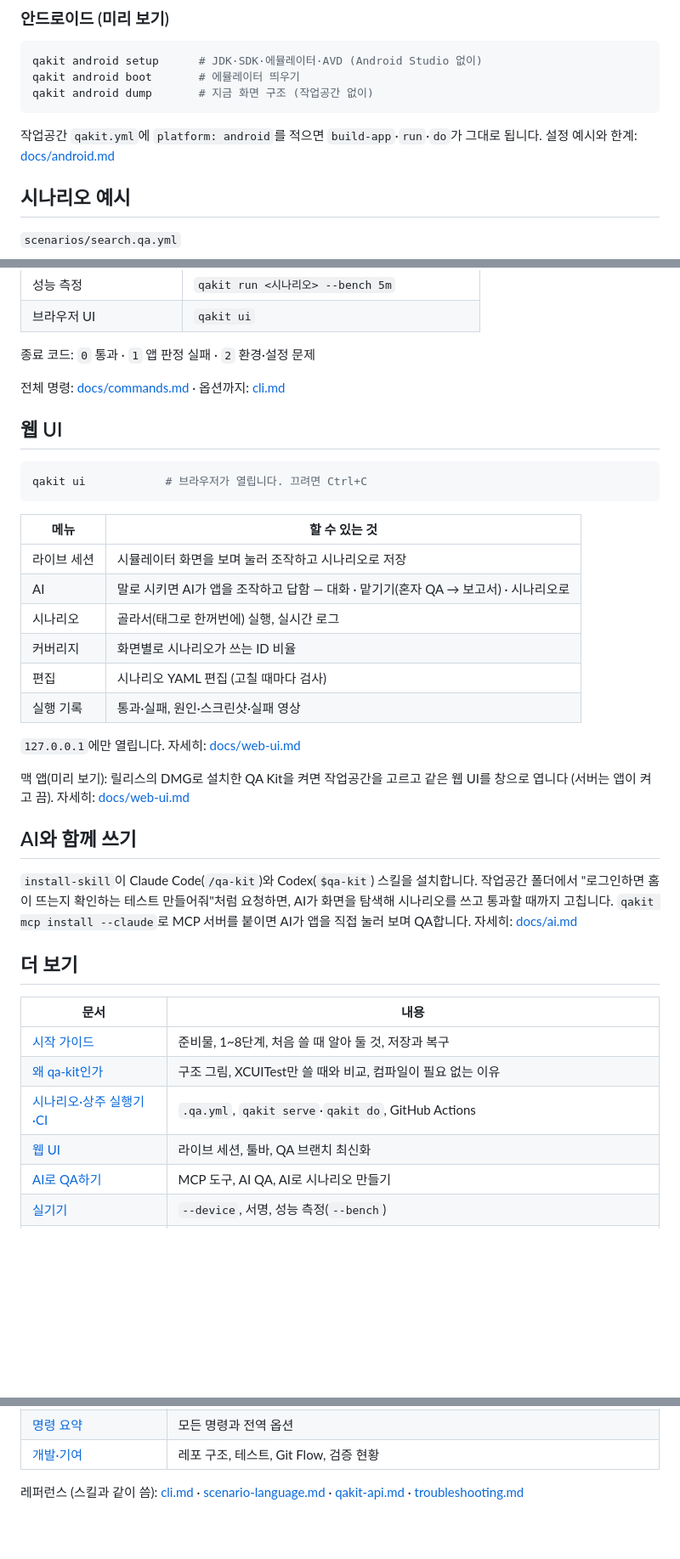
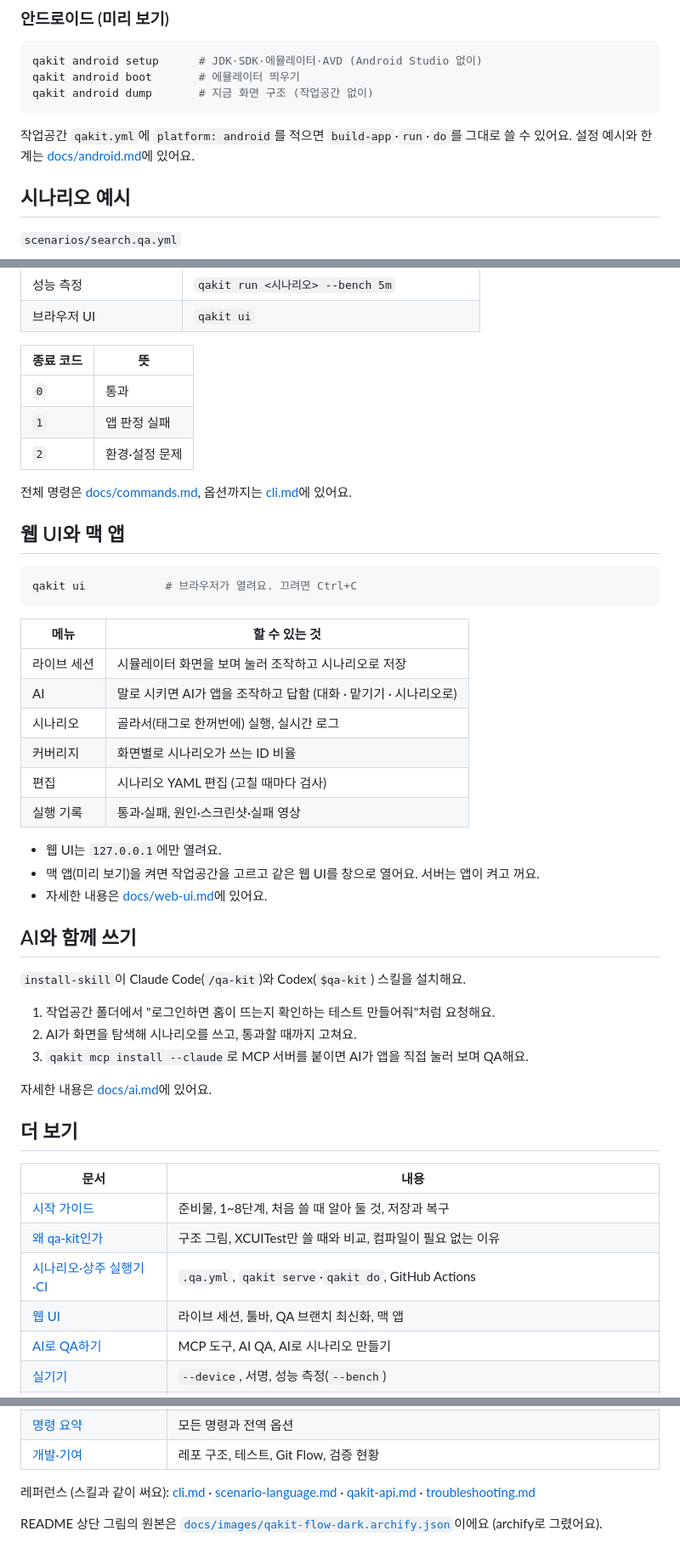
Before and after one commit to indextrown/ios-qa-kit, a Markdown page: README.md, 3 parts joined by grey strips. Shown at 85% size. Rendered like a GitHub page; blank space fills up the shorter version.

````diff
--- a/README.md
+++ b/README.md
@@ -56,8 +74,8 @@ qakit android boot       # 에뮬레이터 띄우기
 qakit android dump       # 지금 화면 구조 (작업공간 없이)
 ```
 
-작업공간 `qakit.yml`에 `platform: android`를 적으면 `build-app`·`run`·`do`가 그대로 됩니다.
-설정 예시와 한계: [docs/android.md](docs/android.md)
+작업공간 `qakit.yml`에 `platform: android`를 적으면 `build-app`·`run`·`do`를 그대로 쓸 수 있어요.
+설정 예시와 한계는 [docs/android.md](docs/android.md)에 있어요.
 
 ## 시나리오 예시
 
@@ -106,35 +124,42 @@ qakit run search --var item=라떼    # 값을 바꿔 실행
 | 성능 측정 | `qakit run <시나리오> --bench 5m` |
 | 브라우저 UI | `qakit ui` |
 
-종료 코드: `0` 통과 · `1` 앱 판정 실패 · `2` 환경·설정 문제
+| 종료 코드 | 뜻 |
+|---|---|
+| `0` | 통과 |
+| `1` | 앱 판정 실패 |
+| `2` | 환경·설정 문제 |
 
-전체 명령: [docs/commands.md](docs/commands.md) · 옵션까지: [cli.md](skills/qa-kit/references/cli.md)
+전체 명령은 [docs/commands.md](docs/commands.md), 옵션까지는 [cli.md](skills/qa-kit/references/cli.md)에 있어요.
 
-## 웹 UI
+## 웹 UI와 맥 앱
 
 ```bash
-qakit ui            # 브라우저가 열립니다. 끄려면 Ctrl+C
+qakit ui            # 브라우저가 열려요. 끄려면 Ctrl+C
 ```
 
 | 메뉴 | 할 수 있는 것 |
 |---|---|
 | 라이브 세션 | 시뮬레이터 화면을 보며 눌러 조작하고 시나리오로 저장 |
-| AI | 말로 시키면 AI가 앱을 조작하고 답함 — 대화 · 맡기기(혼자 QA → 보고서) · 시나리오로 |
+| AI | 말로 시키면 AI가 앱을 조작하고 답함 (대화 · 맡기기 · 시나리오로) |
 | 시나리오 | 골라서(태그로 한꺼번에) 실행, 실시간 로그 |
 | 커버리지 | 화면별로 시나리오가 쓰는 ID 비율 |
 | 편집 | 시나리오 YAML 편집 (고칠 때마다 검사) |
 | 실행 기록 | 통과·실패, 원인·스크린샷·실패 영상 |
 
-`127.0.0.1`에만 열립니다. 자세히: [docs/web-ui.md](docs/web-ui.md)
-
-맥 앱(미리 보기): 릴리스의 DMG로 설치한 QA Kit을 켜면 작업공간을 고르고 같은 웹 UI를 창으로 엽니다 (서버는 앱이 켜고 끔). 자세히: [docs/web-ui.md](docs/web-ui.md#맥-앱-미리-보기)
+- 웹 UI는 `127.0.0.1`에만 열려요.
+- 맥 앱(미리 보기)을 켜면 작업공간을 고르고 같은 웹 UI를 창으로 열어요. 서버는 앱이 켜고 꺼요.
+- 자세한 내용은 [docs/web-ui.md](docs/web-ui.md)에 있어요.
 
 ## AI와 함께 쓰기
 
-`install-skill`이 Claude Code(`/qa-kit`)와 Codex(`$qa-kit`) 스킬을 설치합니다.
-작업공간 폴더에서 "로그인하면 홈이 뜨는지 확인하는 테스트 만들어줘"처럼 요청하면, AI가 화면을 탐색해 시나리오를 쓰고 통과할 때까지 고칩니다.
-`qakit mcp install --claude`로 MCP 서버를 붙이면 AI가 앱을 직접 눌러 보며 QA합니다.
-자세히: [docs/ai.md](docs/ai.md)
+`install-skill`이 Claude Code(`/qa-kit`)와 Codex(`$qa-kit`) 스킬을 설치해요.
+
+1. 작업공간 폴더에서 "로그인하면 홈이 뜨는지 확인하는 테스트 만들어줘"처럼 요청해요.
+2. AI가 화면을 탐색해 시나리오를 쓰고, 통과할 때까지 고쳐요.
+3. `qakit mcp install --claude`로 MCP 서버를 붙이면 AI가 앱을 직접 눌러 보며 QA해요.
+
+자세한 내용은 [docs/ai.md](docs/ai.md)에 있어요.
 
 ## 더 보기
 
@@ -143,7 +168,7 @@ qakit ui            # 브라우저가 열립니다. 끄려면 Ctrl+C
 | [시작 가이드](docs/getting-started.md) | 준비물, 1~8단계, 처음 쓸 때 알아 둘 것, 저장과 복구 |
 | [왜 qa-kit인가](docs/why.md) | 구조 그림, XCUITest만 쓸 때와 비교, 컴파일이 필요 없는 이유 |
 | [시나리오·상주 실행기·CI](docs/scenarios.md) | `.qa.yml`, `qakit serve`·`qakit do`, GitHub Actions |
-| [웹 UI](docs/web-ui.md) | 라이브 세션, 툴바, QA 브랜치 최신화 |
+| [웹 UI](docs/web-ui.md) | 라이브 세션, 툴바, QA 브랜치 최신화, 맥 앱 |
 | [AI로 QA하기](docs/ai.md) | MCP 도구, AI QA, AI로 시나리오 만들기 |
 | [실기기](docs/device.md) | `--device`, 서명, 성능 측정(`--bench`) |
 | [안드로이드](docs/android.md) | 설정, 명령, 한계 |
@@ -154,4 +179,6 @@ qakit ui            # 브라우저가 열립니다. 끄려면 Ctrl+C
 | [명령 요약](docs/commands.md) | 모든 명령과 전역 옵션 |
 | [개발·기여](docs/development.md) | 레포 구조, 테스트, Git Flow, 검증 현황 |
 
-레퍼런스 (스킬과 같이 씀): [cli.md](skills/qa-kit/references/cli.md) · [scenario-language.md](skills/qa-kit/references/scenario-language.md) · [qakit-api.md](skills/qa-kit/references/qakit-api.md) · [troubleshooting.md](skills/qa-kit/references/troubleshooting.md)
+레퍼런스 (스킬과 같이 써요): [cli.md](skills/qa-kit/references/cli.md) · [scenario-language.md](skills/qa-kit/references/scenario-language.md) · [qakit-api.md](skills/qa-kit/references/qakit-api.md) · [troubleshooting.md](skills/qa-kit/references/troubleshooting.md)
+
+README 상단 그림의 원본은 [`docs/images/qakit-flow-dark.archify.json`](docs/images/qakit-flow-dark.archify.json)이에요 (archify로 그렸어요).
````
Also changed, not shown: other parts of README.md (+34 -16 lines), docs/images/qakit-flow-dark.png (added), 1 other file.
